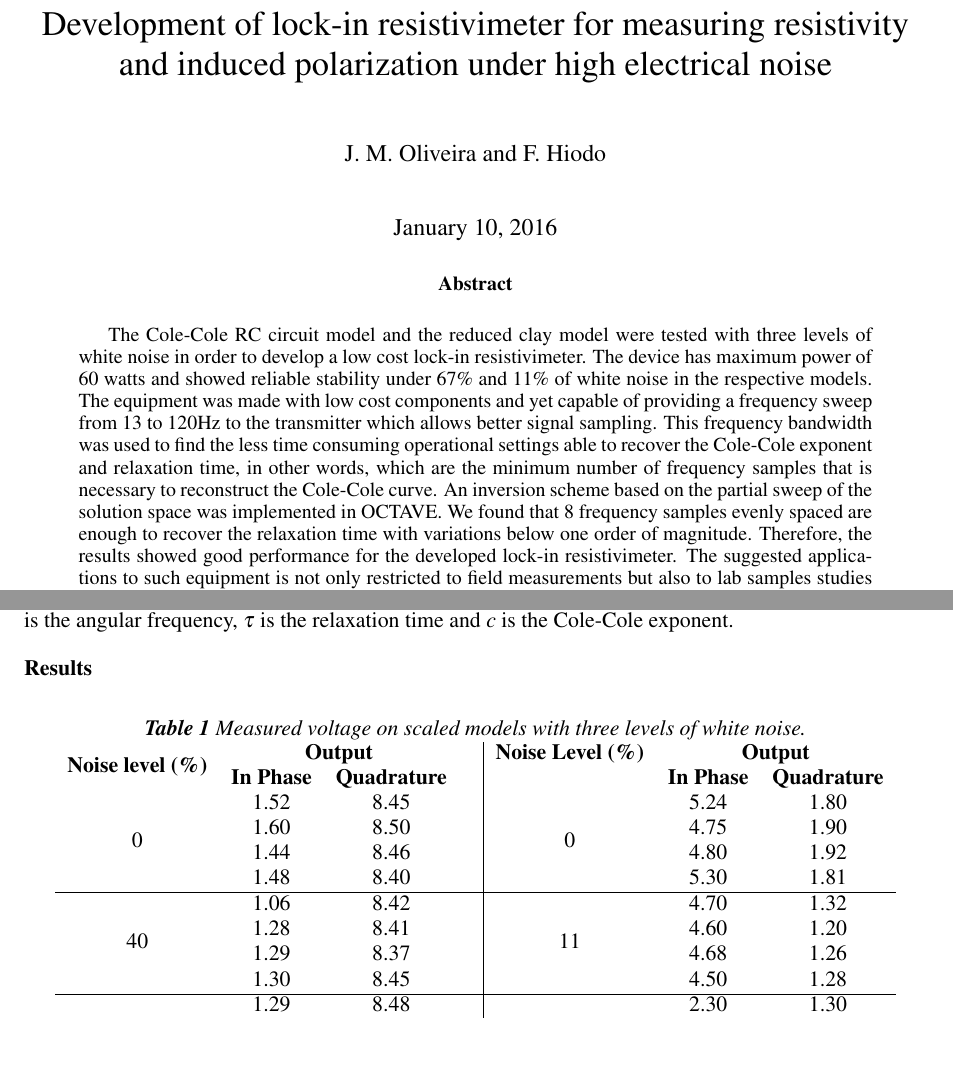
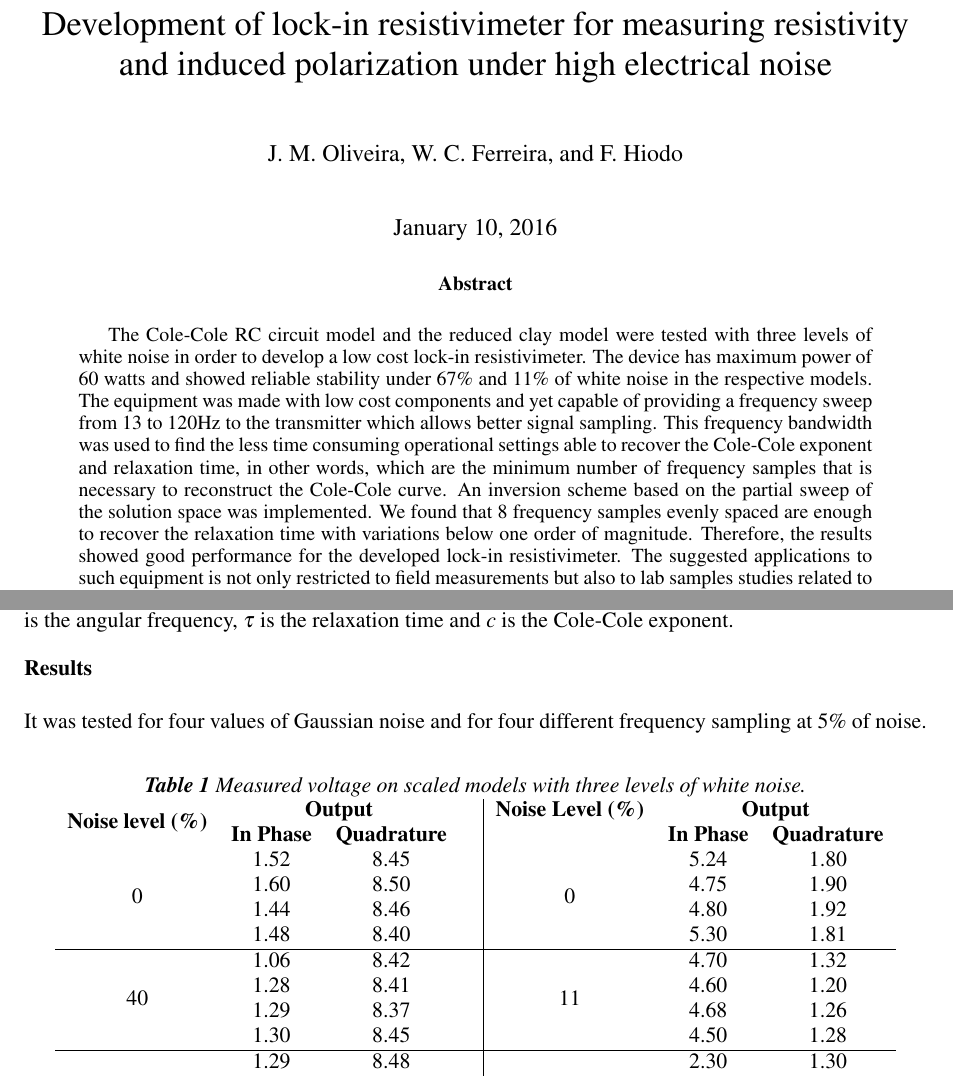
Before and after one commit to wandersoncferreira/abstracts, a LaTeX document (abstract_EAGE.tex): two parts of pages 1 and 3 of 4, joined at a grey line, cut so that both start at the same text, the shorter picture padded with empty space. Compiled offline with pdfLaTeX.

Commit message:
small corrections

```diff
--- a/abstract_EAGE.tex
+++ b/abstract_EAGE.tex
@@ -30,7 +30,7 @@
 \hypersetup{pdftitle={Development of lock-in resistivimeter
 for measuring resistivity and induced polarization under
 high electrical noise}}
-\hypersetup{pdfauthor={J.~M.~Oliveira and F.~Hiodo}}
+\hypersetup{pdfauthor={J.~M.~Oliveira, W.~C.~Ferreira, and F.~Hiodo}}
 % For making a print without color links
 \hypersetup{linkcolor=black,citecolor=black,filecolor=black,urlcolor=black}
 \hypersetup{linkcolor=blue,citecolor=blue,filecolor=blue,urlcolor=blue}
@@ -39,7 +39,7 @@ high electrical noise}}
 
 \title{Development of lock-in resistivimeter for measuring
 resistivity and induced polarization under high electrical noise}
-\author{J.~M.~Oliveira and F.~Hiodo}
+\author{J.~M.~Oliveira, W.~C.~Ferreira, and F.~Hiodo}
 \maketitle
 
 % Nota: geralmente a EAGE limita o numero de caracteres no abstract.
@@ -58,7 +58,7 @@ resistivity and induced polarization under high electrical noise}
 	exponent and relaxation time, in other words, which are the minimum
 	number of frequency samples that is necessary to reconstruct the
 	Cole-Cole curve. An inversion scheme based on the partial sweep of
-	the solution space was implemented in OCTAVE. We found that $8$
+	the solution space was implemented. We found that $8$
 	frequency samples evenly spaced are enough to recover the relaxation
 	time with variations below one order of magnitude. Therefore, the
 	results showed good performance for the developed lock-in
@@ -173,12 +173,8 @@ range) is used for each Cole-Cole curve.
 where $\sigma_{e}$ is the complex conductivity, $\sigma_{0}$ is the
 conductivity at zero frequency, $m$ is the chargeability, $\omega$ is the angular frequency, $\tau$ is the relaxation time and $c$ is the Cole-Cole exponent.
 
-%The case in analysis were for one relaxation time only. It was tested for four values of Gaussian noise and
-%for four different frequency sampling at $5\%$ of noise.
-% Acho que isso tudo ai acima deve ir nos resultados.
-
 \section{Results}
-
+It was tested for four values of Gaussian noise and for four different frequency sampling at $5\%$ of noise.
 
 \begin{table}[h!]
 \centering
```
